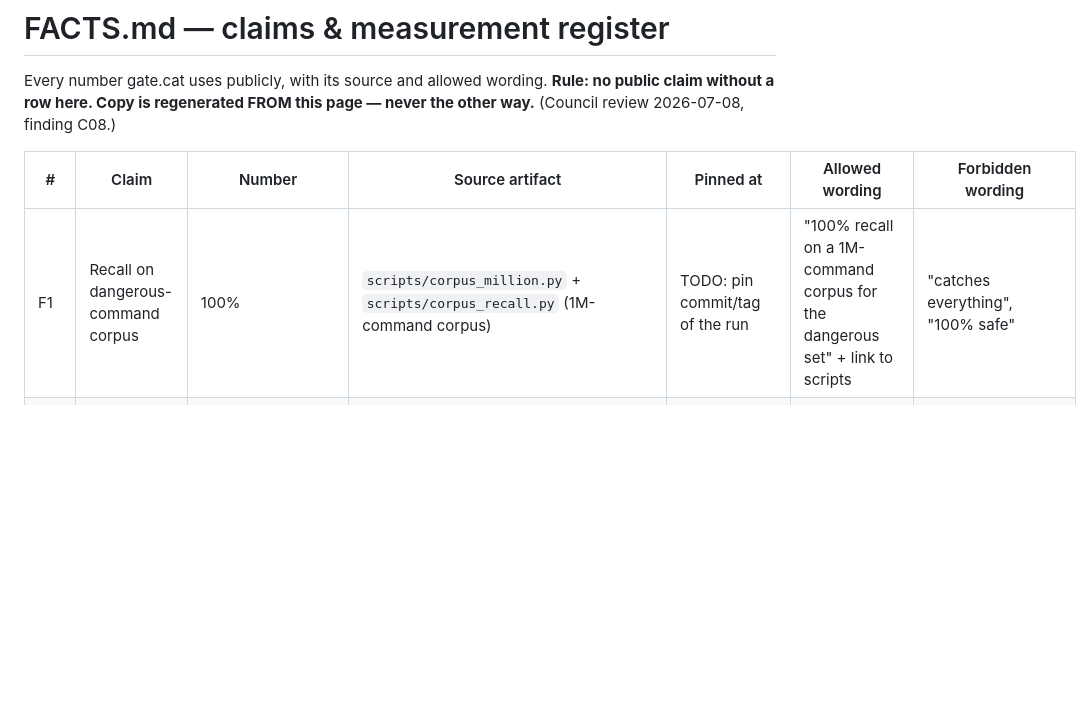
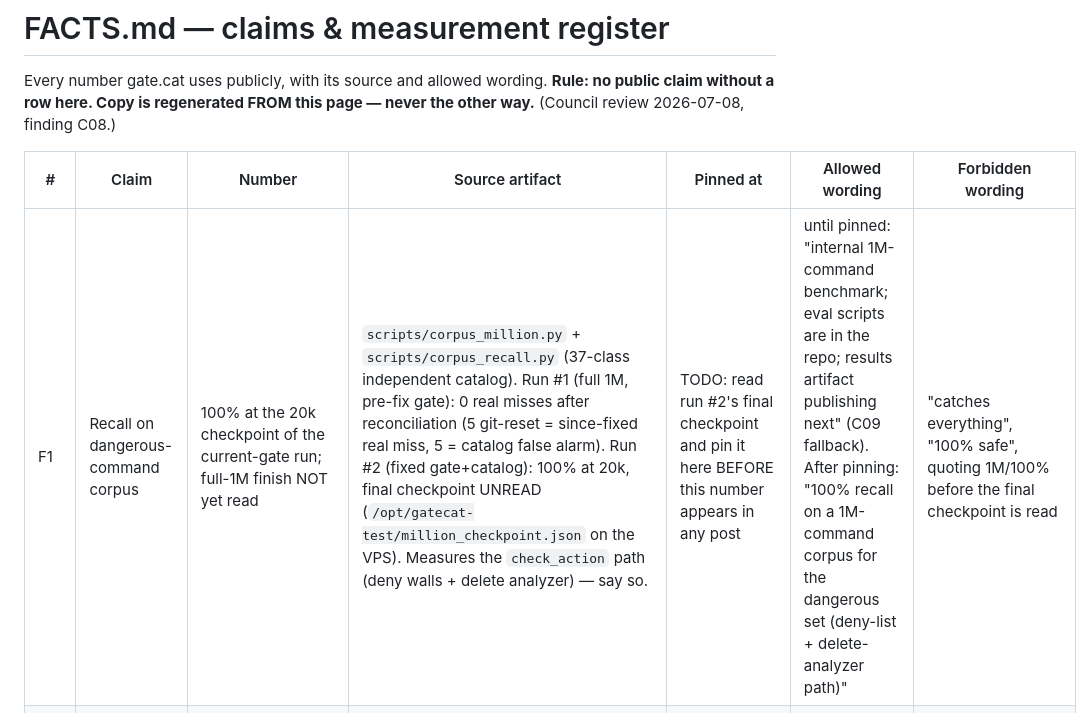
Before and after one commit to BGMLAI/gate.cat, a Markdown page: FACTS.md, the part around the change. Rendered like a GitHub page; blank space fills up the shorter version.

Commit message:
docs(facts): F1 sharpened to verified status - 1M final checkpoint unread
What is actually pinned today: run #1 (full 1M, pre-fix gate) reconciled to
0 real misses; run #2 (fixed gate + 37-class catalog) 100% at the 20k
checkpoint, final checkpoint not yet read. Scope stated explicitly: the
harness measures the check_action path (deny walls + delete analyzer).
Until the final artifact is read the allowed copy wording is the C09
fallback; the naked "1M/100%" line is forbidden wording.

Co-Authored-By: Claude Fable 5 <noreply@anthropic.com>

```diff
--- a/FACTS.md
+++ b/FACTS.md
@@ -6,7 +6,7 @@ Every number gate.cat uses publicly, with its source and allowed wording.
 
 | # | Claim | Number | Source artifact | Pinned at | Allowed wording | Forbidden wording |
 |---|---|---|---|---|---|---|
-| F1 | Recall on dangerous-command corpus | 100% | `scripts/corpus_million.py` + `scripts/corpus_recall.py` (1M-command corpus) | TODO: pin commit/tag of the run | "100% recall on a 1M-command corpus for the dangerous set" + link to scripts | "catches everything", "100% safe" |
+| F1 | Recall on dangerous-command corpus | 100% at the 20k checkpoint of the current-gate run; full-1M finish NOT yet read | `scripts/corpus_million.py` + `scripts/corpus_recall.py` (37-class independent catalog). Run #1 (full 1M, pre-fix gate): 0 real misses after reconciliation (5 git-reset = since-fixed real miss, 5 = catalog false alarm). Run #2 (fixed gate+catalog): 100% at 20k, final checkpoint UNREAD (`/opt/gatecat-test/million_checkpoint.json` on the VPS). Measures the `check_action` path (deny walls + delete analyzer) — say so. | TODO: read run #2's final checkpoint and pin it here BEFORE this number appears in any post | until pinned: "internal 1M-command benchmark; eval scripts are in the repo; results artifact publishing next" (C09 fallback). After pinning: "100% recall on a 1M-command corpus for the dangerous set (deny-list + delete-analyzer path)" | "catches everything", "100% safe", quoting 1M/100% before the final checkpoint is read |
 | F2 | Intervention rate on real traffic | ~0.6% | 14.7k-command Claude Code dogfood log + public 8.6k SWE-agent HF corpus | measured pre-0.3; Bash-engine metric, valid on 0.3.x and 0.4.x | "intervenes on ~0.6% of real commands (two independent logs)" | any implication it was measured on YOUR traffic |
 | F3 | Test suite | 892 passed / 28 skipped / 0 failed, on py3.11+3.12+3.13 | CI run [28941307405](https://github.com/BGMLAI/gate.cat/actions/runs/28941307405) (`.github/workflows/ci.yml`) | tag v0.4.2 = `9a55712` (2026-07-08) | "892 tests green in CI as of v0.4.2 (ubuntu, py3.11–3.13)" | unversioned "900+ tests"; the pre-CI local count 907 (superseded — skips differ per env, CI number is the checkable one) |
 | F4 | Bypass suite | 65/65 caught + named gaps printed | `gatecat/integrations/bypass_suite.py` | v0.4.0 | "bypass suite catches 65/65 of what it claims and prints the gaps it doesn't (base64, deletes via a language runtime, curl\|sh obfuscation)" | "no known bypasses" |
```
